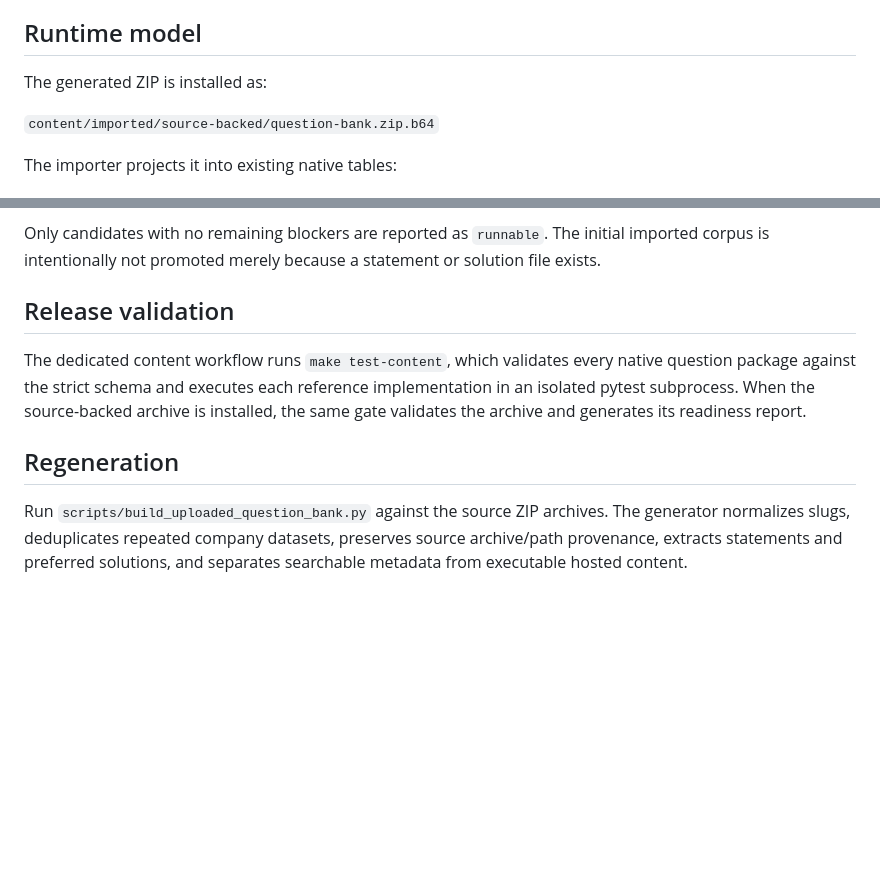
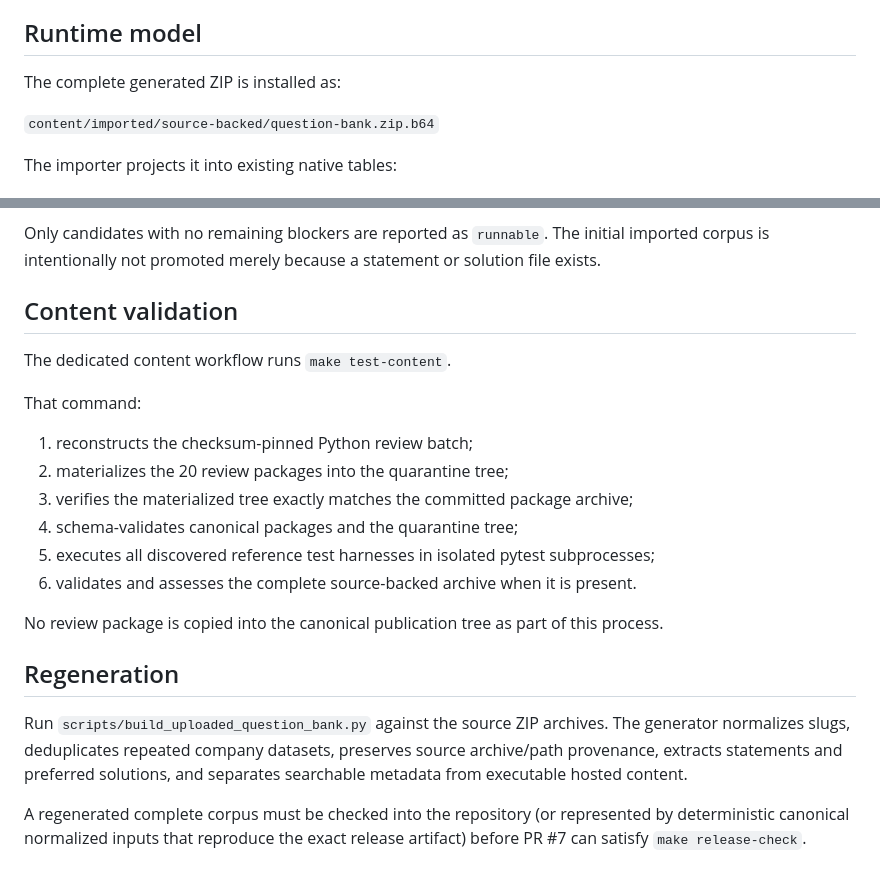
Before and after one commit to rrahul0904/leetcode-platform, a Markdown page: docs/SOURCE_BACKED_QUESTION_BANK.md, 2 parts joined by grey strips. Rendered like a GitHub page; blank space fills up the shorter version.

```diff
--- a/docs/SOURCE_BACKED_QUESTION_BANK.md
+++ b/docs/SOURCE_BACKED_QUESTION_BANK.md
@@ -16,7 +16,7 @@ Generated from the 11 user-provided archives and integrated with Rigor's native
 
 ## Runtime model
 
-The generated ZIP is installed as:
+The complete generated ZIP is installed as:
 
 `content/imported/source-backed/question-bank.zip.b64`
 
@@ -83,10 +118,23 @@ A source-backed coding candidate remains `in_review` until all of the following
 
 Only candidates with no remaining blockers are reported as `runnable`. The initial imported corpus is intentionally not promoted merely because a statement or solution file exists.
 
-## Release validation
+## Content validation
 
-The dedicated content workflow runs `make test-content`, which validates every native question package against the strict schema and executes each reference implementation in an isolated pytest subprocess. When the source-backed archive is installed, the same gate validates the archive and generates its readiness report.
+The dedicated content workflow runs `make test-content`.
+
+That command:
+
+1. reconstructs the checksum-pinned Python review batch;
+2. materializes the 20 review packages into the quarantine tree;
+3. verifies the materialized tree exactly matches the committed package archive;
+4. schema-validates canonical packages and the quarantine tree;
+5. executes all discovered reference test harnesses in isolated pytest subprocesses;
+6. validates and assesses the complete source-backed archive when it is present.
+
+No review package is copied into the canonical publication tree as part of this process.
 
 ## Regeneration
 
 Run `scripts/build_uploaded_question_bank.py` against the source ZIP archives. The generator normalizes slugs, deduplicates repeated company datasets, preserves source archive/path provenance, extracts statements and preferred solutions, and separates searchable metadata from executable hosted content.
+
+A regenerated complete corpus must be checked into the repository (or represented by deterministic canonical normalized inputs that reproduce the exact release artifact) before PR #7 can satisfy `make release-check`.
```
Also changed, not shown: other parts of docs/SOURCE_BACKED_QUESTION_BANK.md (+37 -2 lines).
